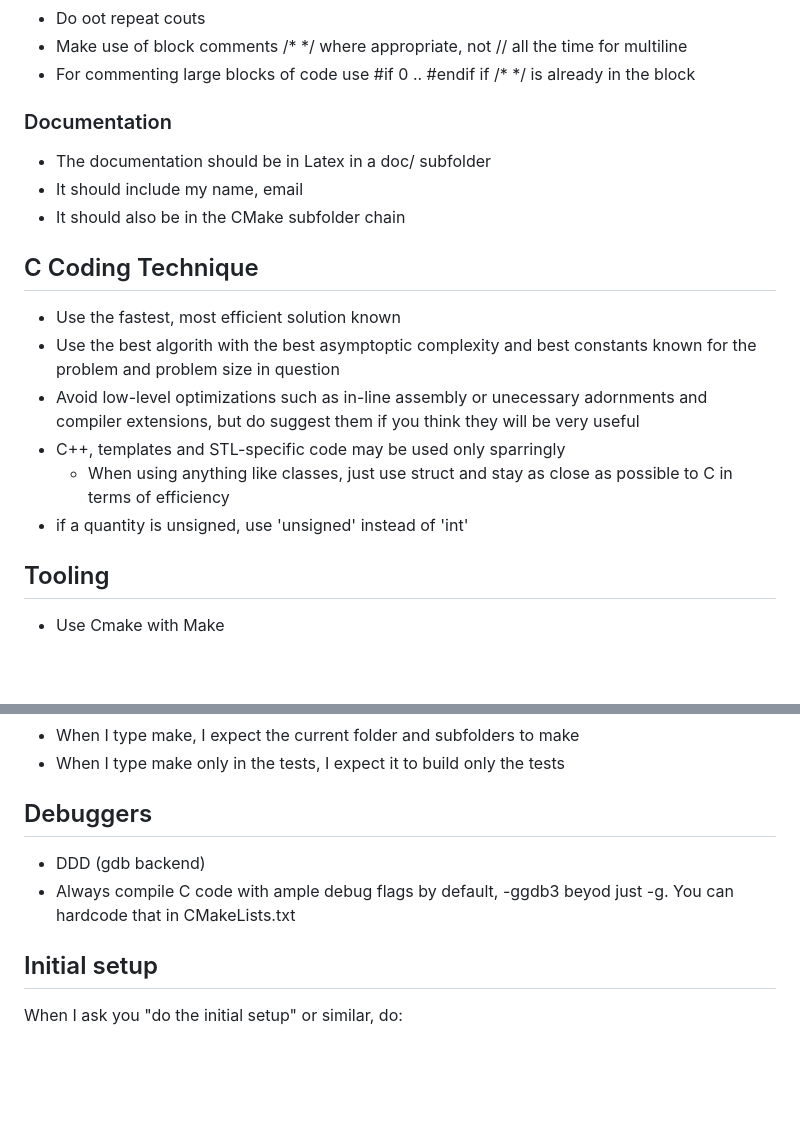
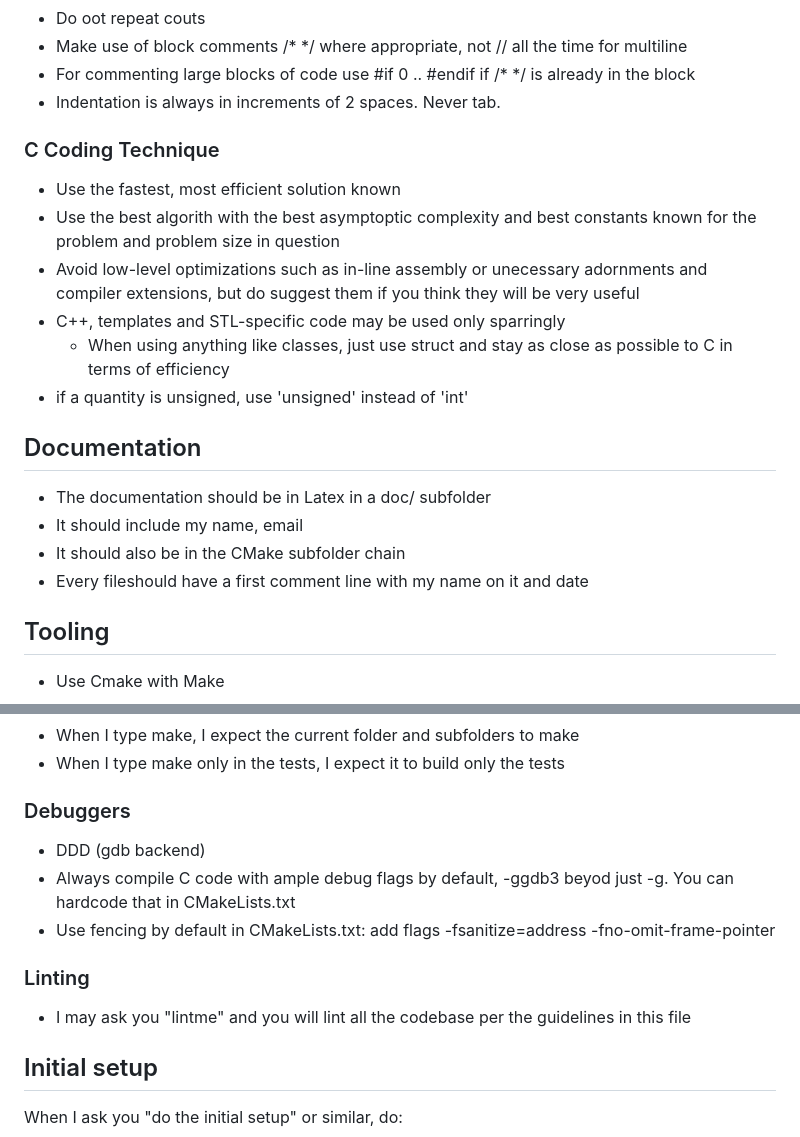
Before and after one commit to ramonschautz/alg-fabbri-IPRJ-UERJ, a Markdown page: GEMNI.md, 2 parts joined by grey strips. GitHub-like rendering; blank space fills up the shorter version.

```diff
--- a/GEMNI.md
+++ b/GEMNI.md
@@ -26,13 +26,9 @@
 - Make use of block comments /* */ where appropriate, not // all the time for multiline
 - For commenting large blocks of code use #if 0 .. #endif if /* */ is already in
   the block
+- Indentation is always in increments of 2 spaces. Never tab.
 
-### Documentation
-- The documentation should be in Latex in a doc/ subfolder
-- It should include my name, email
-- It should also be in the CMake subfolder chain
-
-## C Coding Technique
+### C Coding Technique
 - Use the fastest, most efficient solution known
 - Use the best algorith with the best asymptoptic complexity and best constants
   known for the problem and problem size in question
@@ -44,6 +40,11 @@
       possible to C in terms of efficiency
 - if a quantity is unsigned, use 'unsigned' instead of 'int'
 
+## Documentation
+- The documentation should be in Latex in a doc/ subfolder
+- It should include my name, email
+- It should also be in the CMake subfolder chain
+- Every fileshould have a first comment line with my name on it and date
 
 ## Tooling
 - Use Cmake with Make
@@ -58,10 +59,15 @@
 - When I type make, I expect the current folder and subfolders to make
 - When I type make only in the tests, I expect it to build only the tests
 
-## Debuggers
+### Debuggers
 - DDD (gdb backend)
 - Always compile C code with ample debug flags by default, -ggdb3 beyod just -g.
   You can hardcode that in CMakeLists.txt
+- Use fencing by default in CMakeLists.txt: add flags -fsanitize=address -fno-omit-frame-pointer
+
+### Linting
+- I may ask you "lintme" and you will lint all the codebase per the guidelines
+  in this file
 
 ## Initial setup
 When I ask you "do the initial setup"  or similar, do:
```
Also changed, not shown: other parts of GEMNI.md (+1 -1 lines), aula-pratica1/README.md (added, +37 -0 lines).
